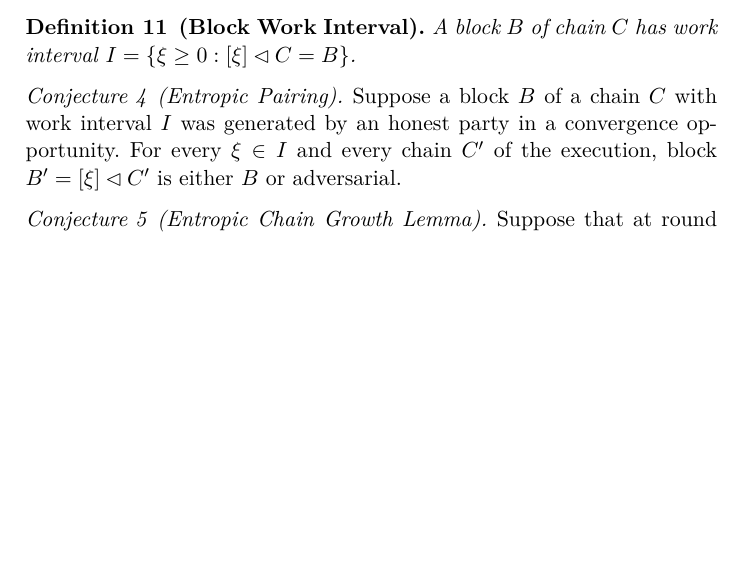
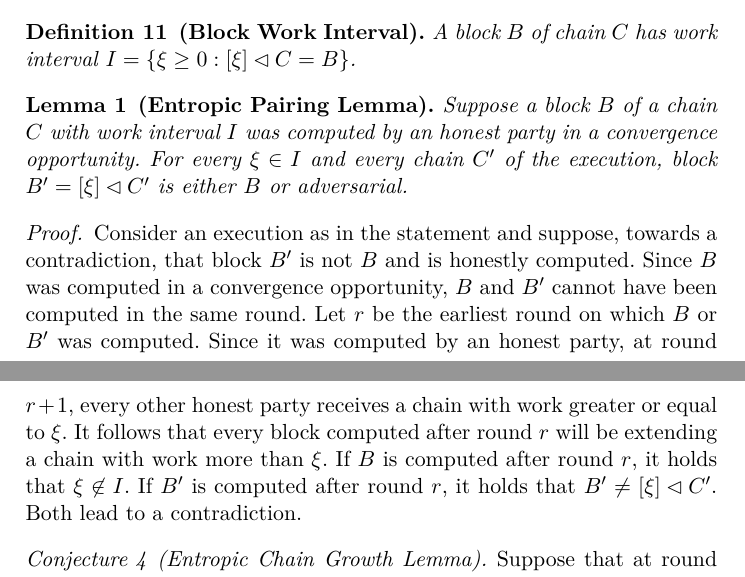
Before and after one commit to commonprefix/poem, a LaTeX paper (poem.tex, which reads analysis.tex): part of page 6 of 8 before the commit and two parts of pages 6 and 7 of 9 after it, the two joined at a grey line, cut so that both start at the same text, the shorter picture padded with empty space. Compiled offline with XeLaTeX; a LaTeX package or settings file that is missing is left out.

Commit message:
Add Entropic Pairing Lemma proof

```diff
--- a/analysis.tex
+++ b/analysis.tex
@@ -58,13 +58,28 @@
 
 %TODO: Define convergence opportunity & successful round
 
-\begin{conjecture}[Entropic Pairing]
+\begin{lemma}[Entropic Pairing Lemma]
   Suppose a block $B$ of a chain $C$ with work interval $I$
-  was generated by an honest party in a convergence opportunity.
+  was computed by an honest party in a convergence opportunity.
   For every $\xi \in I$ and every chain $C'$ of the execution,
   block $B' = [\xi] \lhd C'$ is either $B$ or adversarial.
   %TODO: Add explanation about random oracle observability
-\end{conjecture}
+\end{lemma}
+\begin{proof}
+  Consider an execution as in the statement and suppose, towards a contradiction,
+  that block $B'$ is not $B$ and is honestly computed.
+  %TODO: Maybe define honestly computed block.
+  Since $B$ was computed in a convergence opportunity, $B$ and $B'$
+  cannot have been computed in the same round. Let $r$ be the earliest round
+  on which $B$ or $B'$ was computed. Since it was computed by
+  an honest party, at round $r + 1$, every other honest party receives
+  a chain with work greater or equal to $\xi$.
+  It follows that every block computed
+  after round $r$ will be extending a chain with work more than $\xi$.
+  If $B$ is computed after round $r$, it holds that $\xi \not \in I$.
+  If $B'$ is computed after round $r$, it holds that $B' \neq [\xi] \lhd C'$.
+  Both lead to a contradiction.
+\end{proof}
 
 \begin{conjecture}[Entropic Chain Growth Lemma]
   Suppose that at round $r_1$ an honest party has a chain of work $w$.
```
